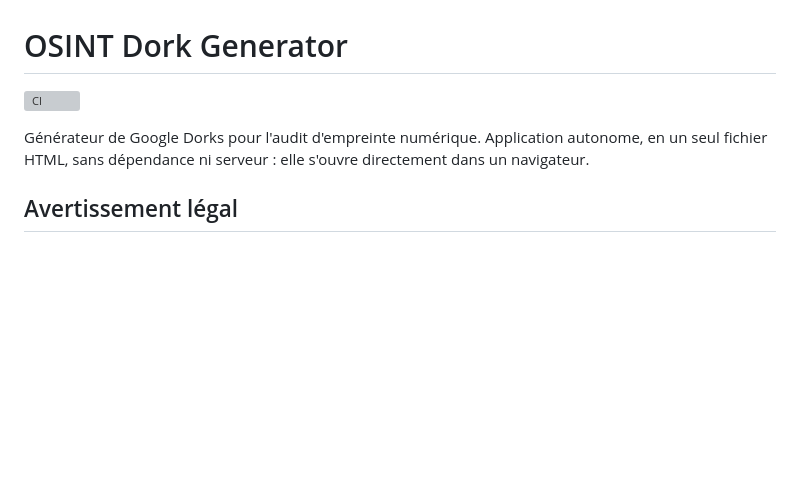
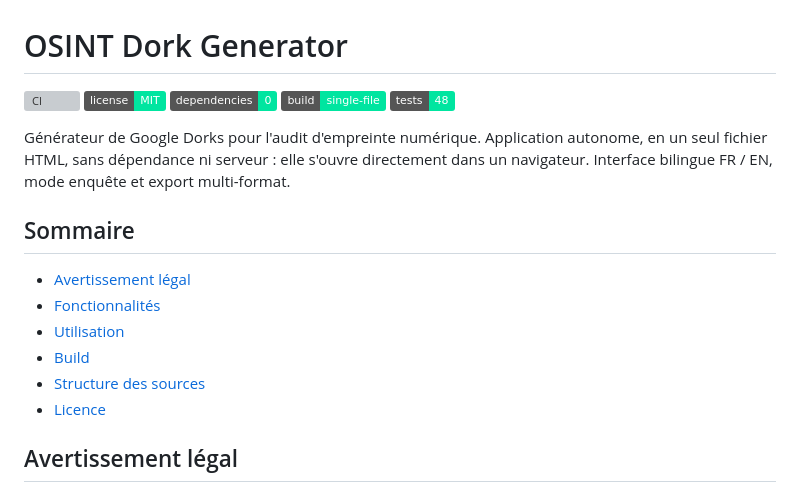
Before and after one commit to papy139/osint-dork-generator, a Markdown page: README.md, the part around the change. GitHub-like rendering; badges without logos; blank space fills up the shorter version; grey boxes are pictures that could not be loaded.

Commit message:
Docs : badges, sommaire et CHANGELOG (préparation release v1.0.0)
Co-Authored-By: Claude Opus 4.8 <noreply@anthropic.com>

```diff
--- a/README.md
+++ b/README.md
@@ -1,10 +1,24 @@
 # OSINT Dork Generator
 
 [![CI](https://github.com/papy139/osint-dork-generator/actions/workflows/ci.yml/badge.svg)](https://github.com/papy139/osint-dork-generator/actions/workflows/ci.yml)
+[![License: MIT](https://img.shields.io/badge/license-MIT-00e5a0.svg)](LICENSE)
+![Dependencies](https://img.shields.io/badge/dependencies-0-00e5a0.svg)
+![Single file](https://img.shields.io/badge/build-single--file-00e5a0.svg)
+![Tests](https://img.shields.io/badge/tests-48-00e5a0.svg)
 
 Générateur de Google Dorks pour l'audit d'empreinte numérique. Application
 autonome, en un seul fichier HTML, sans dépendance ni serveur : elle s'ouvre
-directement dans un navigateur.
+directement dans un navigateur. Interface bilingue FR / EN, mode enquête et
+export multi-format.
+
+## Sommaire
+
+- [Avertissement légal](#avertissement-légal)
+- [Fonctionnalités](#fonctionnalités)
+- [Utilisation](#utilisation)
+- [Build](#build)
+- [Structure des sources](#structure-des-sources)
+- [Licence](#licence)
 
 ## Avertissement légal
 
```
Also changed, not shown: CHANGELOG.md (added, +48 -0 lines).
